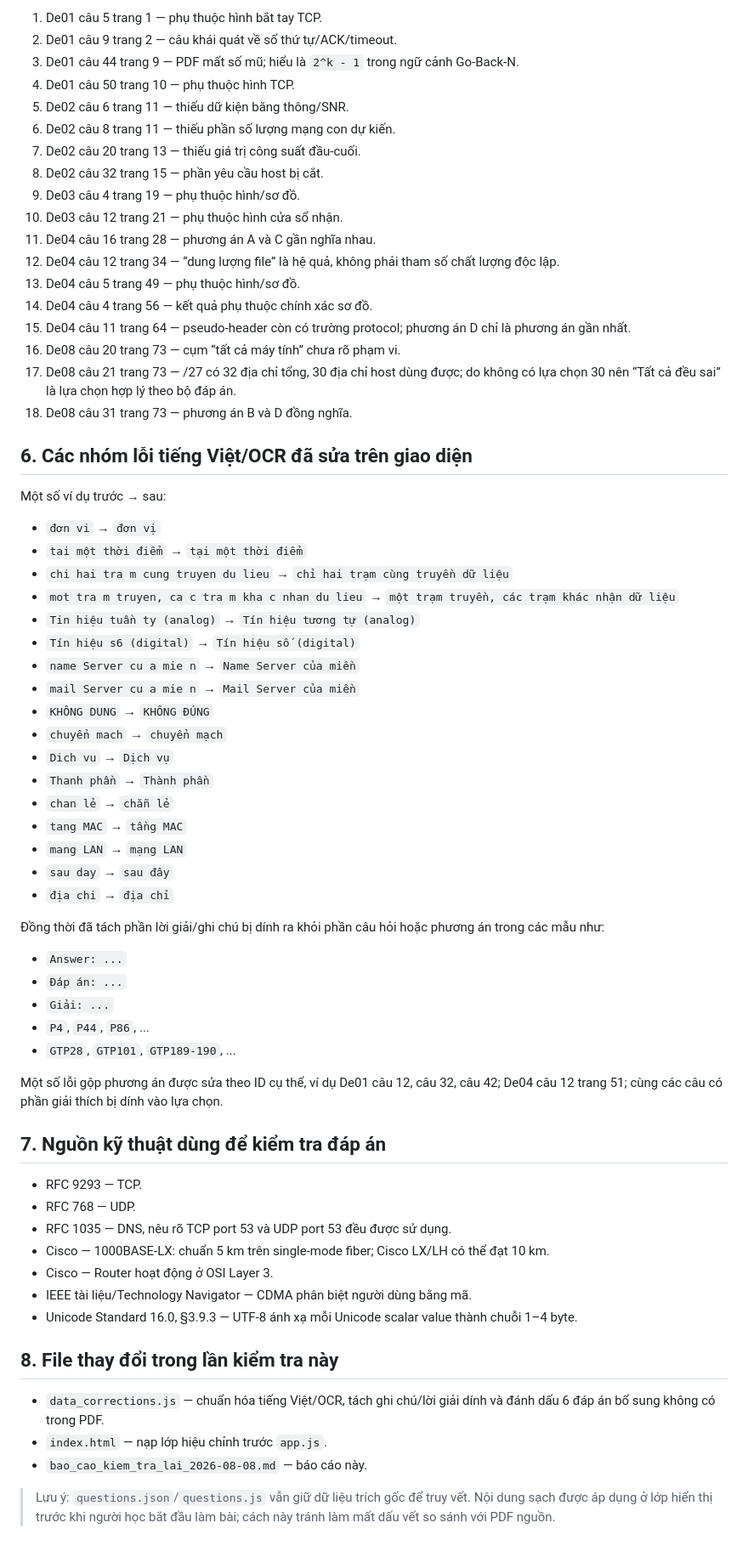
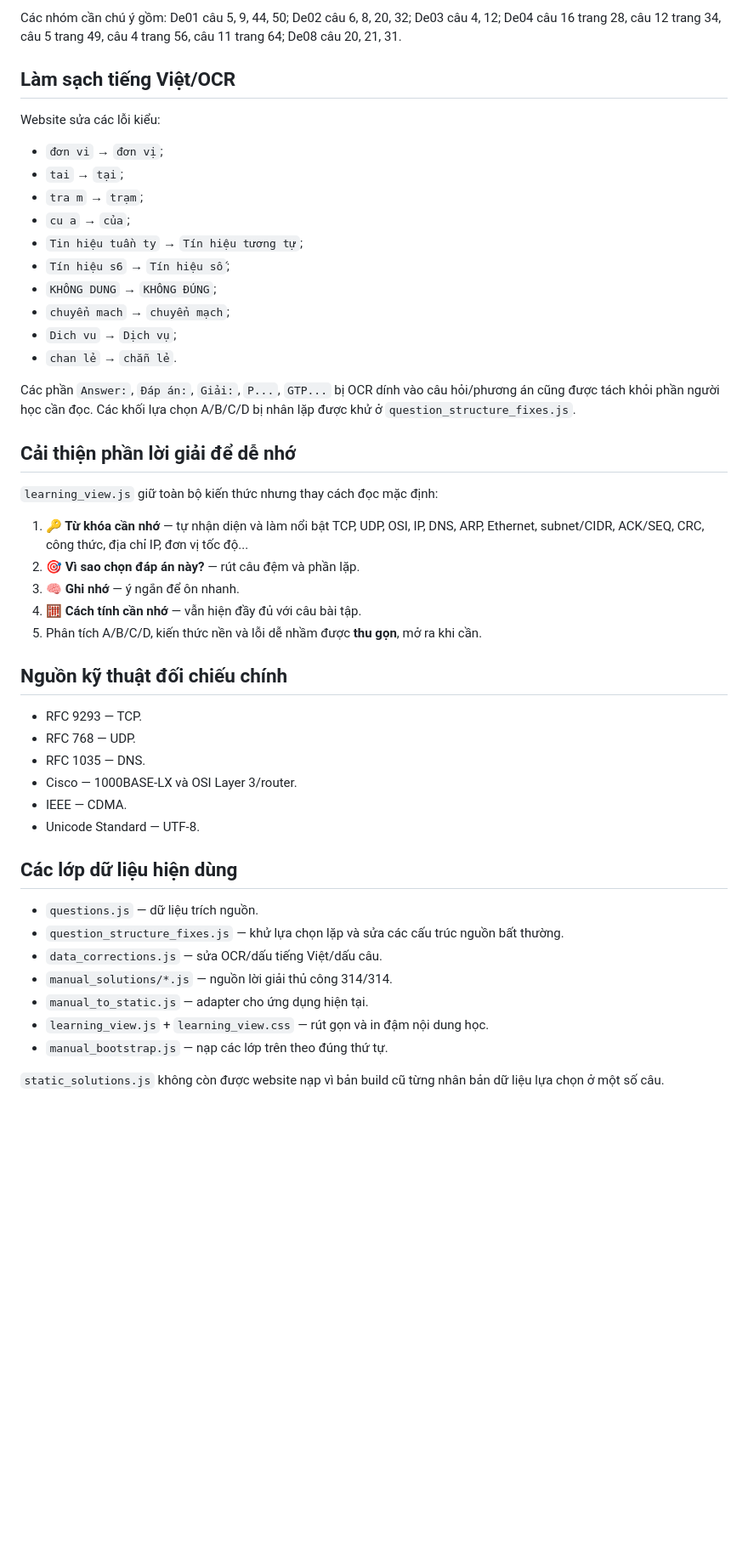
Before and after one commit to hongphuoc6104/MMT_Quiz, a Markdown page: bao_cao_kiem_tra_lai_2026-08-08.md, the part around one of its changes. Shown at 85% size. Drawn GitHub-style; blank space fills up the shorter version.

Commit message:
refresh audit report after complete answer validation

```diff
--- a/bao_cao_kiem_tra_lai_2026-08-08.md
+++ b/bao_cao_kiem_tra_lai_2026-08-08.md
@@ -54,69 +57,50 @@ Các câu dưới đây có nội dung phụ thuộc hình, thiếu dữ kiện,
 
-1. De01 câu 5 trang 1 — phụ thuộc hình bắt tay TCP.
-2. De01 câu 9 trang 2 — câu khái quát về số thứ tự/ACK/timeout.
-3. De01 câu 44 trang 9 — PDF mất số mũ; hiểu là `2^k - 1` trong ngữ cảnh Go-Back-N.
-4. De01 câu 50 trang 10 — phụ thuộc hình TCP.
-5. De02 câu 6 trang 11 — thiếu dữ kiện băng thông/SNR.
-6. De02 câu 8 trang 11 — thiếu phần số lượng mạng con dự kiến.
-7. De02 câu 20 trang 13 — thiếu giá trị công suất đầu-cuối.
-8. De02 câu 32 trang 15 — phần yêu cầu host bị cắt.
-9. De03 câu 4 trang 19 — phụ thuộc hình/sơ đồ.
-10. De03 câu 12 trang 21 — phụ thuộc hình cửa sổ nhận.
-11. De04 câu 16 trang 28 — phương án A và C gần nghĩa nhau.
-12. De04 câu 12 trang 34 — “dung lượng file” là hệ quả, không phải tham số chất lượng độc lập.
-13. De04 câu 5 trang 49 — phụ thuộc hình/sơ đồ.
-14. De04 câu 4 trang 56 — kết quả phụ thuộc chính xác sơ đồ.
-15. De04 câu 11 trang 64 — pseudo-header còn có trường protocol; phương án D chỉ là phương án gần nhất.
-16. De08 câu 20 trang 73 — cụm “tất cả máy tính” chưa rõ phạm vi.
-17. De08 câu 21 trang 73 — /27 có 32 địa chỉ tổng, 30 địa chỉ host dùng được; do không có lựa chọn 30 nên “Tất cả đều sai” là lựa chọn hợp lý theo bộ đáp án.
-18. De08 câu 31 trang 73 — phương án B và D đồng nghĩa.
+Các nhóm cần chú ý gồm: De01 câu 5, 9, 44, 50; De02 câu 6, 8, 20, 32; De03 câu 4, 12; De04 câu 16 trang 28, câu 12 trang 34, câu 5 trang 49, câu 4 trang 56, câu 11 trang 64; De08 câu 20, 21, 31.
 
-## 6. Các nhóm lỗi tiếng Việt/OCR đã sửa trên giao diện
+## Làm sạch tiếng Việt/OCR
 
-Một số ví dụ trước → sau:
+Website sửa các lỗi kiểu:
 
-- `đơn vi` → `đơn vị`
-- `tai một thời điểm` → `tại một thời điểm`
-- `chi hai tra m cung truyen du lieu` → `chỉ hai trạm cùng truyền dữ liệu`
-- `mot tra m truyen, ca c tra m kha c nhan du lieu` → `một trạm truyền, các trạm khác nhận dữ liệu`
-- `Tin hiệu tuần ty (analog)` → `Tín hiệu tương tự (analog)`
-- `Tín hiệu s6 (digital)` → `Tín hiệu số (digital)`
-- `name Server cu a mie n` → `Name Server của miền`
-- `mail Server cu a mie n` → `Mail Server của miền`
-- `KHÔNG DUNG` → `KHÔNG ĐÚNG`
-- `chuyển mach` → `chuyển mạch`
-- `Dich vu` → `Dịch vụ`
-- `Thanh phần` → `Thành phần`
-- `chan lẻ` → `chẵn lẻ`
-- `tang MAC` → `tầng MAC`
-- `mang LAN` → `mạng LAN`
-- `sau day` → `sau đây`
-- `địa chi` → `địa chỉ`
+- `đơn vi` → `đơn vị`;
+- `tai` → `tại`;
+- `tra m` → `trạm`;
+- `cu a` → `của`;
+- `Tin hiệu tuần ty` → `Tín hiệu tương tự`;
+- `Tín hiệu s6` → `Tín hiệu số`;
+- `KHÔNG DUNG` → `KHÔNG ĐÚNG`;
+- `chuyển mach` → `chuyển mạch`;
+- `Dich vu` → `Dịch vụ`;
+- `chan lẻ` → `chẵn lẻ`.
 
-Đồng thời đã tách phần lời giải/ghi chú bị dính ra khỏi phần câu hỏi hoặc phương án trong các mẫu như:
+Các phần `Answer:`, `Đáp án:`, `Giải:`, `P...`, `GTP...` bị OCR dính vào câu hỏi/phương án cũng được tách khỏi phần người học cần đọc. Các khối lựa chọn A/B/C/D bị nhân lặp được khử ở `question_structure_fixes.js`.
 
-- `Answer: ...`
-- `Đáp án: ...`
-- `Giải: ...`
-- `P4`, `P44`, `P86`, ...
-- `GTP28`, `GTP101`, `GTP189-190`, ...
+## Cải thiện phần lời giải để dễ nhớ
 
-Một số lỗi gộp phương án được sửa theo ID cụ thể, ví dụ De01 câu 12, câu 32, câu 42; De04 câu 12 trang 51; cùng các câu có phần giải thích bị dính vào lựa chọn.
+`learning_view.js` giữ toàn bộ kiến thức nhưng thay cách đọc mặc định:
 
-## 7. Nguồn kỹ thuật dùng để kiểm tra đáp án
+1. **🔑 Từ khóa cần nhớ** — tự nhận diện và làm nổi bật TCP, UDP, OSI, IP, DNS, ARP, Ethernet, subnet/CIDR, ACK/SEQ, CRC, công thức, địa chỉ IP, đơn vị tốc độ...
+2. **🎯 Vì sao chọn đáp án này?** — rút câu đệm và phần lặp.
+3. **🧠 Ghi nhớ** — ý ngắn để ôn nhanh.
+4. **🧮 Cách tính cần nhớ** — vẫn hiện đầy đủ với câu bài tập.
+5. Phân tích A/B/C/D, kiến thức nền và lỗi dễ nhầm được **thu gọn**, mở ra khi cần.
+
+## Nguồn kỹ thuật đối chiếu chính
 
 - RFC 9293 — TCP.
 - RFC 768 — UDP.
-- RFC 1035 — DNS, nêu rõ TCP port 53 và UDP port 53 đều được sử dụng.
-- Cisco — 1000BASE-LX: chuẩn 5 km trên single-mode fiber; Cisco LX/LH có thể đạt 10 km.
-- Cisco — Router hoạt động ở OSI Layer 3.
-- IEEE tài liệu/Technology Navigator — CDMA phân biệt người dùng bằng mã.
-- Unicode Standard 16.0, §3.9.3 — UTF-8 ánh xạ mỗi Unicode scalar value thành chuỗi 1–4 byte.
+- RFC 1035 — DNS.
+- Cisco — 1000BASE-LX và OSI Layer 3/router.
+- IEEE — CDMA.
+- Unicode Standard — UTF-8.
 
-## 8. File thay đổi trong lần kiểm tra này
+## Các lớp dữ liệu hiện dùng
 
-- `data_corrections.js` — chuẩn hóa tiếng Việt/OCR, tách ghi chú/lời giải dính và đánh dấu 6 đáp án bổ sung không có trong PDF.
-- `index.html` — nạp lớp hiệu chỉnh trước `app.js`.
-- `bao_cao_kiem_tra_lai_2026-08-08.md` — báo cáo này.
+- `questions.js` — dữ liệu trích nguồn.
+- `question_structure_fixes.js` — khử lựa chọn lặp và sửa các cấu trúc nguồn bất thường.
+- `data_corrections.js` — sửa OCR/dấu tiếng Việt/dấu câu.
+- `manual_solutions/*.js` — nguồn lời giải thủ công 314/314.
+- `manual_to_static.js` — adapter cho ứng dụng hiện tại.
+- `learning_view.js` + `learning_view.css` — rút gọn và in đậm nội dung học.
+- `manual_bootstrap.js` — nạp các lớp trên theo đúng thứ tự.
 
-> Lưu ý: `questions.json`/`questions.js` vẫn giữ dữ liệu trích gốc để truy vết. Nội dung sạch được áp dụng ở lớp hiển thị trước khi người học bắt đầu làm bài; cách này tránh làm mất dấu vết so sánh với PDF nguồn.
+`static_solutions.js` không còn được website nạp vì bản build cũ từng nhân bản dữ liệu lựa chọn ở một số câu.
```
Also changed, not shown: other parts of bao_cao_kiem_tra_lai_2026-08-08.md (+39 -36 lines).
